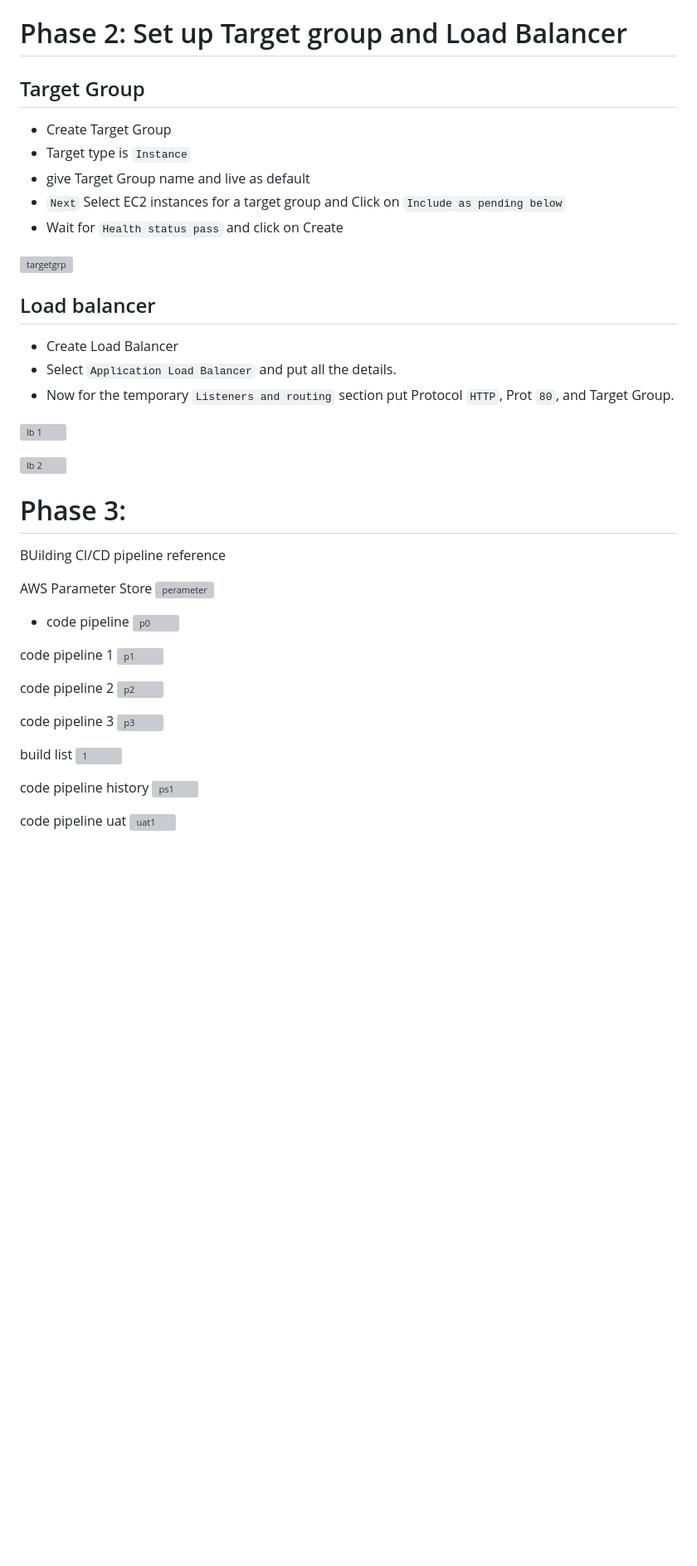
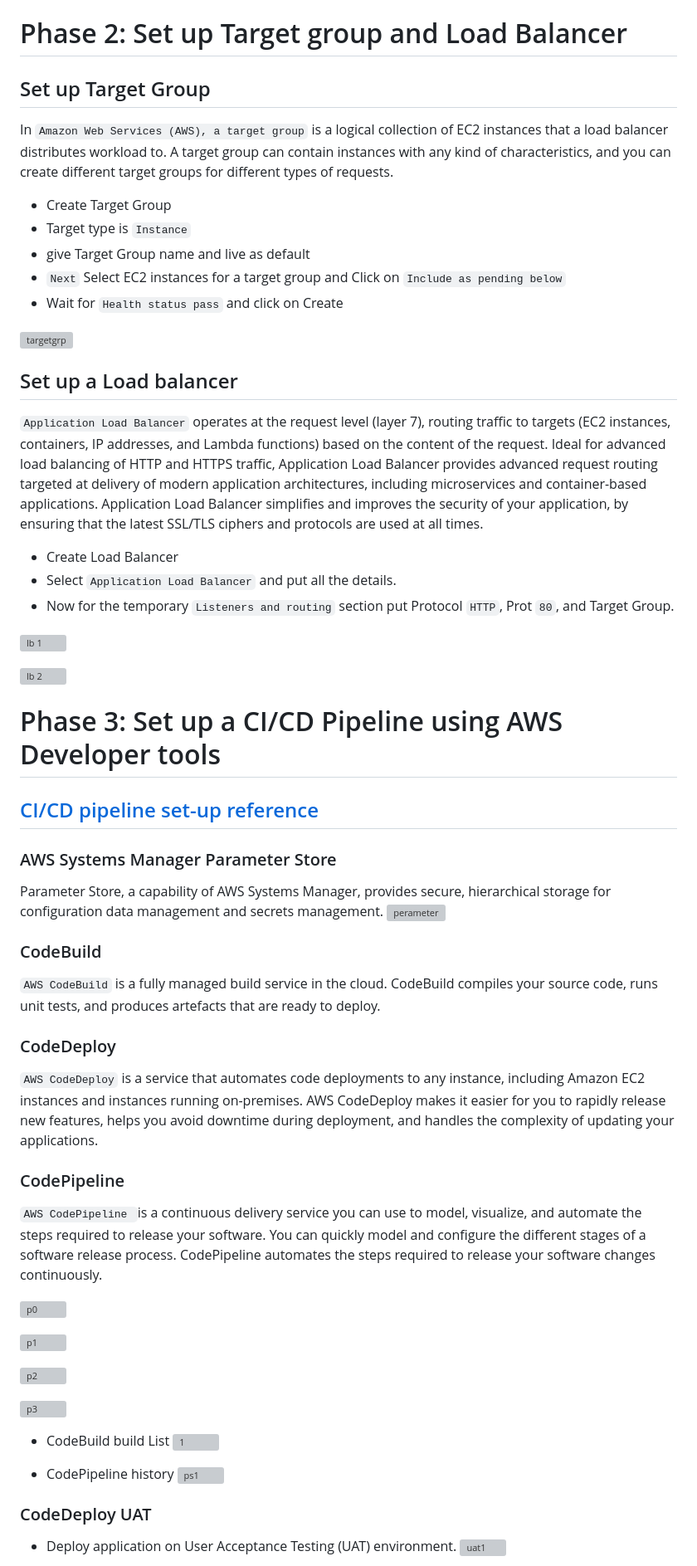
Before and after one commit to darjidhruv26/ResQplate, a Markdown page: README.md, the part around one of its changes. Shown at 83% size. GitHub-like rendering; blank space fills up the shorter version; grey boxes are pictures that could not be loaded.

```diff
--- a/README.md
+++ b/README.md
@@ -78,7 +78,9 @@ server {
 
 # Phase 2: Set up Target group and Load Balancer
 
-## Target Group
+## Set up Target Group
+
+In `Amazon Web Services (AWS), a target group` is a logical collection of EC2 instances that a load balancer distributes workload to. A target group can contain instances with any kind of characteristics, and you can create different target groups for different types of requests.
 
 - Create Target Group
 - Target type is `Instance`
@@ -88,7 +90,9 @@ server {
 
 ![targetgrp](https://github.com/darjidhruv26/ResQplate/assets/90086813/b7dbebdc-e2ad-4b9a-8469-e60ba522210c)
 
-## Load balancer
+## Set up a Load balancer
+
+`Application Load Balancer` operates at the request level (layer 7), routing traffic to targets (EC2 instances, containers, IP addresses, and Lambda functions) based on the content of the request. Ideal for advanced load balancing of HTTP and HTTPS traffic, Application Load Balancer provides advanced request routing targeted at delivery of modern application architectures, including microservices and container-based applications. Application Load Balancer simplifies and improves the security of your application, by ensuring that the latest SSL/TLS ciphers and protocols are used at all times.
 
 - Create Load Balancer
 - Select `Application Load Balancer` and put all the details.
@@ -98,31 +102,38 @@ server {
 
 ![lb 2](https://github.com/darjidhruv26/ResQplate/assets/90086813/db96b28f-fbde-426f-8ee6-36e6fc8231f0)
 
-# Phase 3:
+# Phase 3: Set up a CI/CD Pipeline using AWS Developer tools
 
-BUilding CI/CD pipeline reference
+## [CI/CD pipeline set-up reference](https://github.com/darjidhruv26/AWS-CICD-Pipeline?tab=readme-ov-file#create-ec2-instance)
 
-AWS Parameter Store
+### AWS Systems Manager Parameter Store
+Parameter Store, a capability of AWS Systems Manager, provides secure, hierarchical storage for configuration data management and secrets management.
 ![perameter](https://github.com/darjidhruv26/ResQplate/assets/90086813/2c700253-ab5c-4a6f-9b40-120444ff3273)
 
-- code pipeline
+### CodeBuild
+`AWS CodeBuild` is a fully managed build service in the cloud. CodeBuild compiles your source code, runs unit tests, and produces artefacts that are ready to deploy.
+
+### CodeDeploy
+`AWS CodeDeploy` is a service that automates code deployments to any instance, including Amazon EC2 instances and instances running on-premises. AWS CodeDeploy makes it easier for you to rapidly release new features, helps you avoid downtime during deployment, and handles the complexity of updating your applications.
+
+### CodePipeline
+`AWS CodePipeline `is a continuous delivery service you can use to model, visualize, and automate the steps required to release your software. You can quickly model and configure the different stages of a software release process. CodePipeline automates the steps required to release your software changes continuously.
+
 ![p0](https://github.com/darjidhruv26/ResQplate/assets/90086813/36edc15c-73a1-4537-b592-b3498f54db73)
 
-code pipeline 1
 ![p1](https://github.com/darjidhruv26/ResQplate/assets/90086813/c7e71f7b-f792-4c5a-980d-f372f990878a)
 
-code pipeline 2
 ![p2](https://github.com/darjidhruv26/ResQplate/assets/90086813/7068f8e2-6bd9-4719-bf0c-16bb234b0169)
 
-code pipeline 3
 ![p3](https://github.com/darjidhruv26/ResQplate/assets/90086813/d1e92748-1ba4-4757-994f-8bf9b9b06307)
 
-build list
+- CodeBuild build List
 ![1](https://github.com/darjidhruv26/ResQplate/assets/90086813/33487ece-c9af-41fb-9dce-d1ae3c0e38b5)
 
-code pipeline history
+- CodePipeline history
 ![ps1](https://github.com/darjidhruv26/ResQplate/assets/90086813/d0e3af3a-2594-43ef-8bd9-99f9138433f1)
 
-code pipeline uat
+### CodeDeploy UAT
+- Deploy application on User Acceptance Testing (UAT) environment.
 ![uat1](https://github.com/darjidhruv26/ResQplate/assets/90086813/d1fb9e1b-d4d1-499b-bee1-6cda5793cd0b)
 
```
Also changed, not shown: other parts of README.md (+20 -4 lines).
